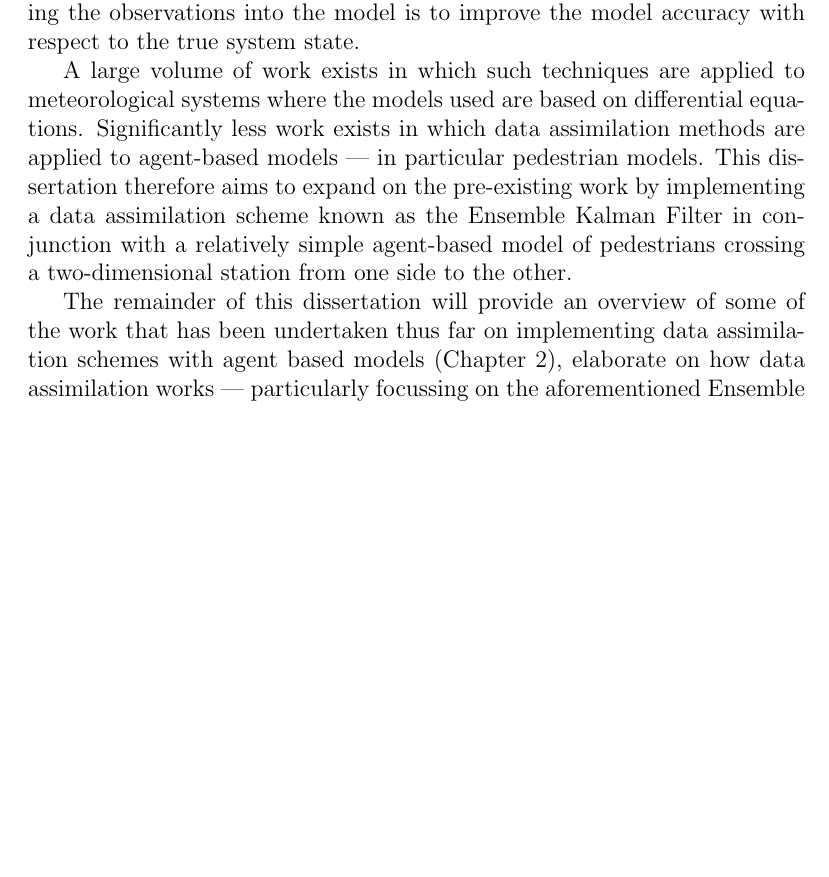
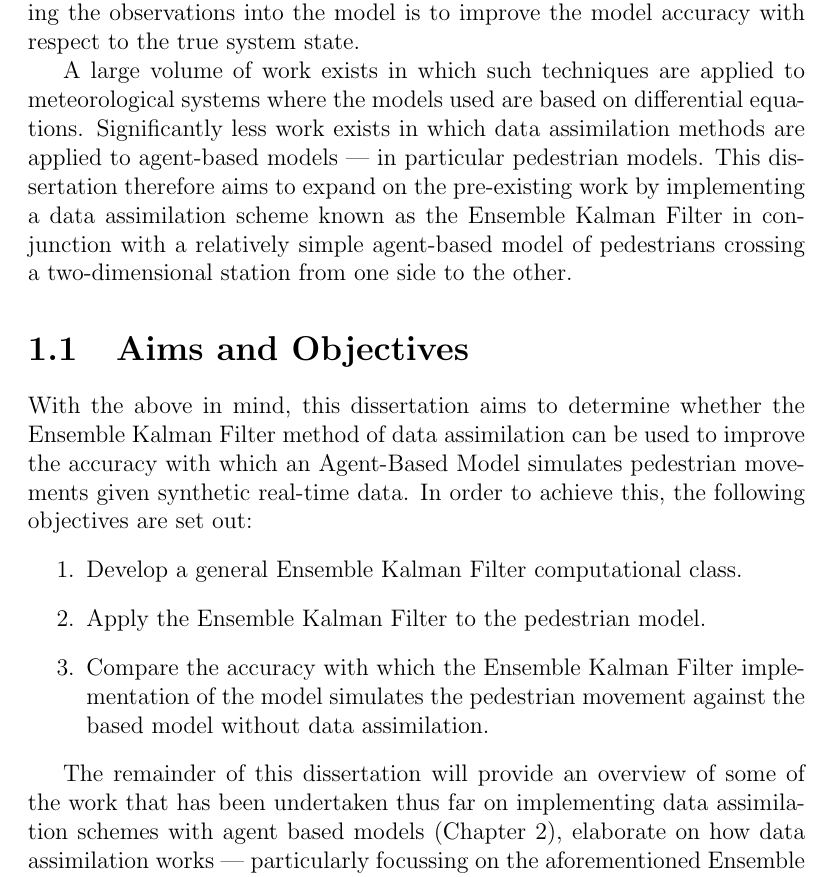
Before and after one commit to ksuchak1990/GEOG5099M, a LaTeX thesis (docs/dissertation/main.tex, which reads docs/dissertation/chapters/introduction.tex): part of page 7 of 19, cut so that both start at the same text, the shorter picture padded with empty space. Compiled offline with pdfLaTeX.

Commit message:
add aims and objectives (nicks suggestion)

```diff
--- a/docs/dissertation/chapters/introduction.tex
+++ b/docs/dissertation/chapters/introduction.tex
@@ -99,6 +99,21 @@ implementing a data assimilation scheme known as the Ensemble Kalman Filter in
 conjunction with a relatively simple agent-based model of pedestrians crossing a
 two-dimensional station from one side to the other.
 
+\section{Aims and Objectives}\label{sec:intro:aims}
+
+With the above in mind, this dissertation aims to determine whether the Ensemble
+Kalman Filter method of data assimilation can be used to improve the accuracy
+with which an Agent-Based Model simulates pedestrian movements given synthetic
+real-time data.
+In order to achieve this, the following objectives are set out:
+\begin{enumerate}
+    \item Develop a general Ensemble Kalman Filter computational class.
+    \item Apply the Ensemble Kalman Filter to the pedestrian model.
+    \item Compare the accuracy with which the Ensemble Kalman Filter
+        implementation of the model simulates the pedestrian movement against
+        the based model without data assimilation.
+\end{enumerate}
+
 The remainder of this dissertation will provide an overview of some of the work
 that has been undertaken thus far on implementing data assimilation schemes with
 agent based models (Chapter \ref{ch:lit_rev}), elaborate on how data
```
